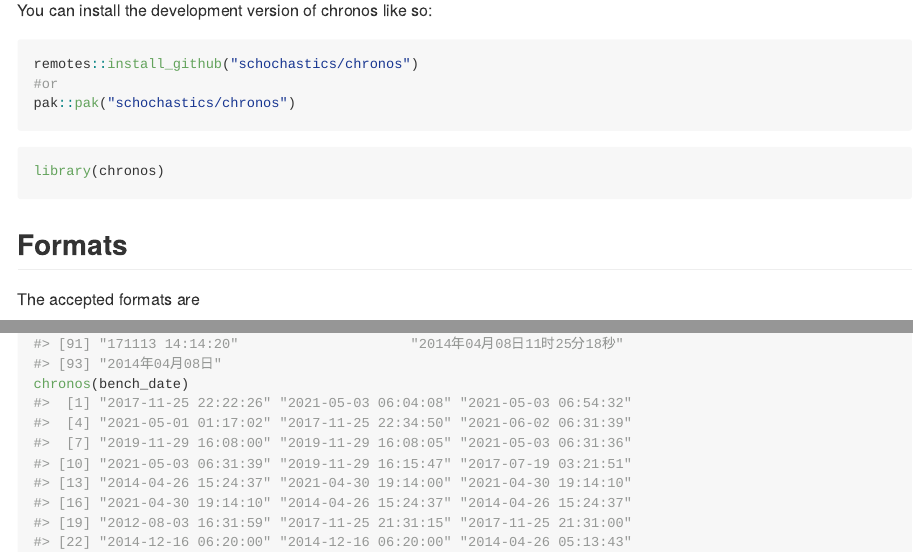
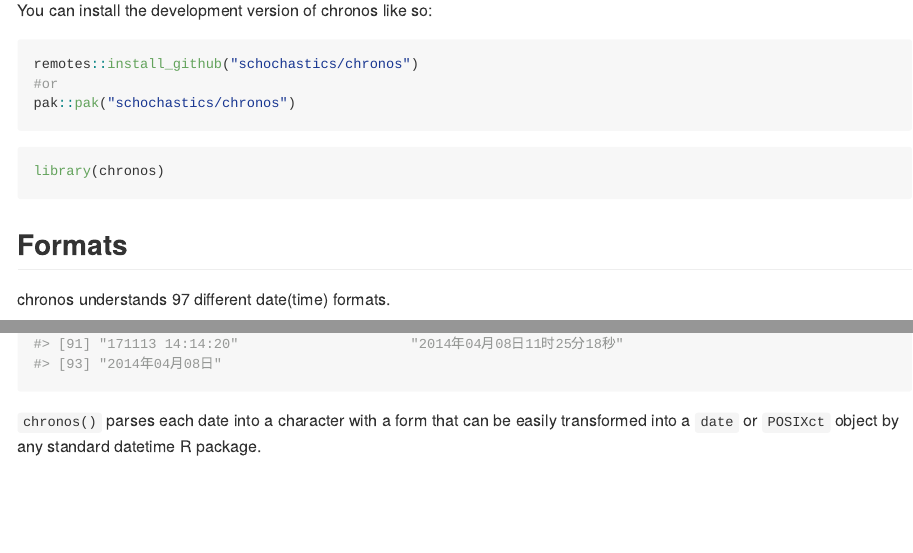
Before and after one commit to schochastics/timeless, an R Markdown document (README.Rmd): the page in a window 1100 px wide, from 220 px down, and a second part further down, joined at a grey line. The pictures show the output file README.md that the author committed with the source, drawn offline in the style of GitHub.

Commit message:
more text

````diff
--- a/README.Rmd
+++ b/README.Rmd
@@ -36,6 +36,10 @@ library(chronos)
 
 ## Formats
 
-The accepted formats are
+chronos understands 97 different date(time) formats.
 ```{r}
 bench_date
+```
+
+`chronos()` parses each date into a character with a form that can be easily
+transformed into a `date` or `POSIXct` object by any standard datetime R package.
````
Also changed, not shown: README.md, README.Rmd (1 more changed lines).
